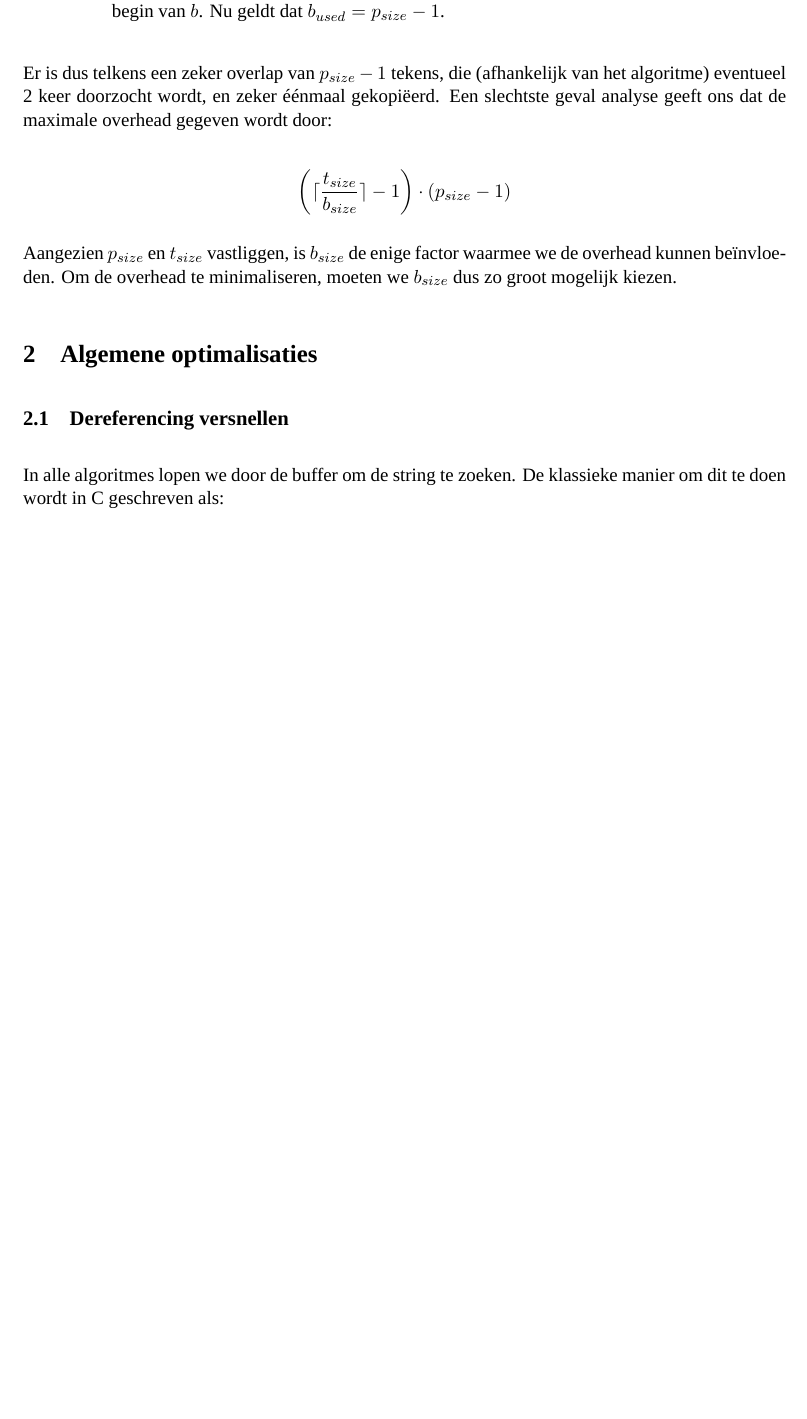
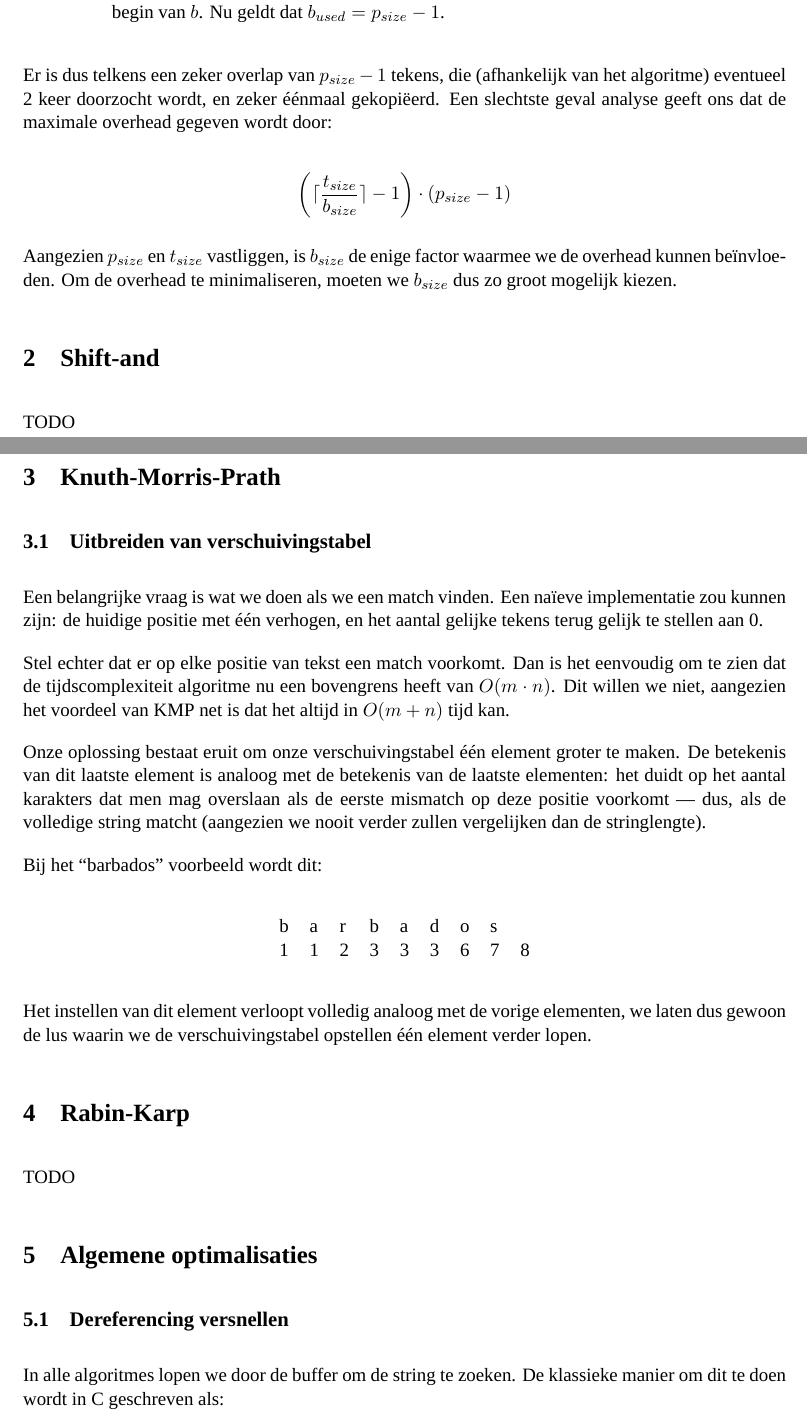
Before and after one commit to jaspervdj/string-search, a LaTeX document (extra/verslag.tex): part of page 4 of 6 before the commit and two parts of pages 4 and 5 of 8 after it, the two joined at a grey line, cut so that both start at the same text, the shorter picture padded with empty space. Compiled offline with XeLaTeX; a missing font is replaced by an installed copy or a similar font.

Commit message:
Barbados skip table

```diff
--- a/extra/verslag.tex
+++ b/extra/verslag.tex
@@ -154,6 +154,46 @@ Aangezien $p_{size}$ en $t_{size}$ vastliggen, is $b_{size}$ de enige factor
 waarmee we de overhead kunnen be\"invloeden. Om de overhead te minimaliseren,
 moeten we $b_{size}$ dus zo groot mogelijk kiezen.
 
+\section{Shift-and}
+
+TODO
+
+\section{Knuth-Morris-Prath}
+
+\subsection{Uitbreiden van verschuivingstabel}
+
+Een belangrijke vraag is wat we doen als we een match vinden. Een na\"ieve
+implementatie zou kunnen zijn: de huidige positie met \'e\'en verhogen, en het
+aantal gelijke tekens terug gelijk te stellen aan 0.
+
+Stel echter dat er op elke positie van tekst een match voorkomt. Dan is het
+eenvoudig om te zien dat de tijdscomplexiteit algoritme nu een bovengrens heeft
+van $O(m \cdot n)$. Dit willen we niet, aangezien het voordeel van KMP net is
+dat het altijd in $O(m + n)$ tijd kan.
+
+Onze oplossing bestaat eruit om onze verschuivingstabel \'e\'en element groter
+te maken. De betekenis van dit laatste element is analoog met de betekenis van
+de laatste elementen: het duidt op het aantal karakters dat men mag overslaan
+als de eerste mismatch op deze positie voorkomt — dus, als de volledige string
+matcht (aangezien we nooit verder zullen vergelijken dan de stringlengte).
+
+Bij het “barbados” voorbeeld wordt dit:
+
+\begin{center}
+\begin{tabular}{lllllllll}
+b & a & r & b & a & d & o & s &   \\
+1 & 1 & 2 & 3 & 3 & 3 & 6 & 7 & 8 \\
+\end{tabular}
+\end{center}
+
+Het instellen van dit element verloopt volledig analoog met de vorige elementen,
+we laten dus gewoon de lus waarin we de verschuivingstabel opstellen \'e\'en
+element verder lopen.
+
+\section{Rabin-Karp}
+
+TODO
+
 \section{Algemene optimalisaties}
 
 \subsection{Dereferencing versnellen}
```
